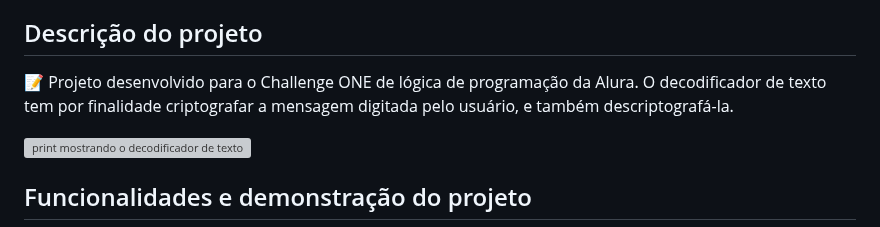
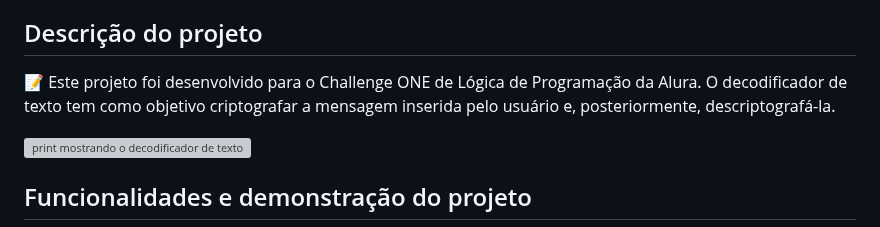
Before and after one commit to Caroline-Fraga/decodificador, a Markdown page: README.md, the part around the change. GitHub-like rendering; grey boxes are pictures that could not be loaded.

```diff
--- a/README.md
+++ b/README.md
@@ -26,7 +26,7 @@
 
 ## Descrição do projeto
 
-📝 Projeto desenvolvido para o Challenge ONE de lógica de programação da Alura. O decodificador de texto tem por finalidade criptografar a mensagem digitada pelo usuário, e também descriptografá-la.
+📝 Este projeto foi desenvolvido para o Challenge ONE de Lógica de Programação da Alura. O decodificador de texto tem como objetivo criptografar a mensagem inserida pelo usuário e, posteriormente, descriptografá-la.
 
 ![print mostrando o decodificador de texto](https://github.com/user-attachments/assets/d275847a-67fa-4f49-8d63-ceeaa9683083)
 
```
